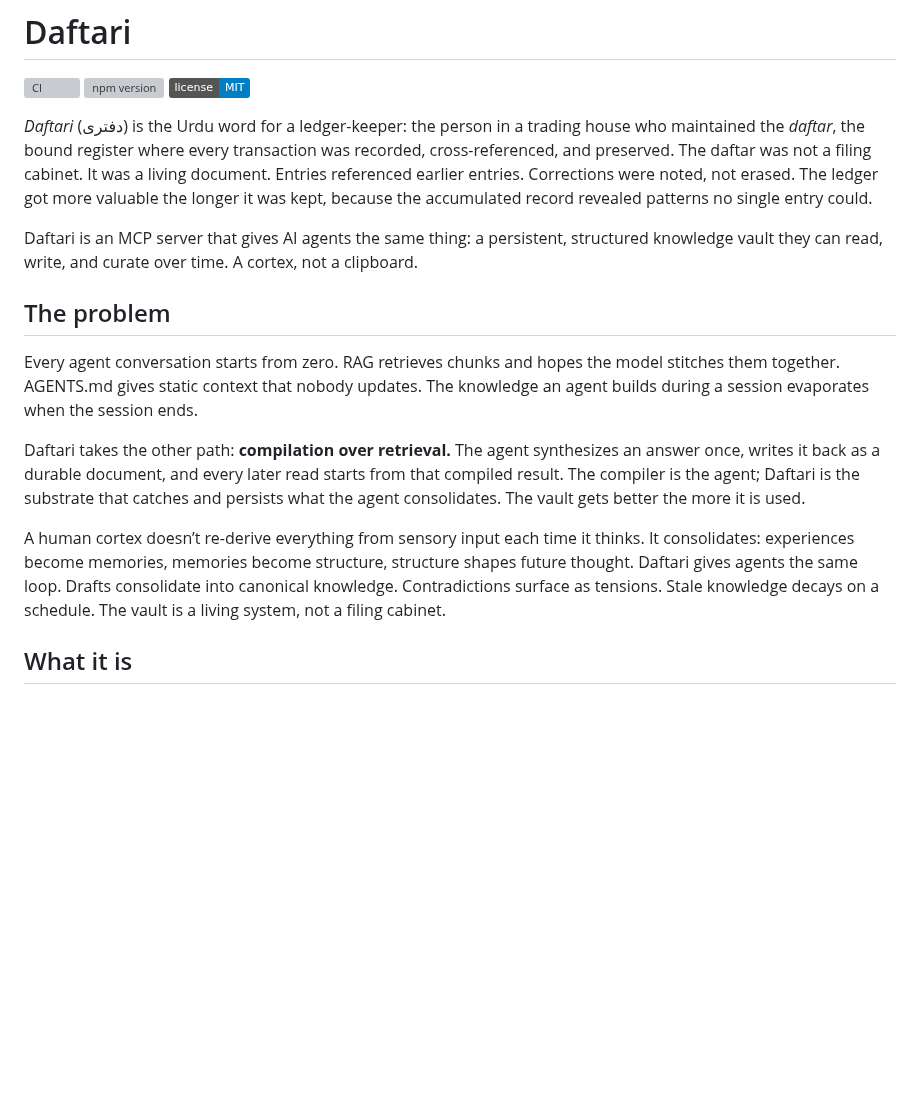
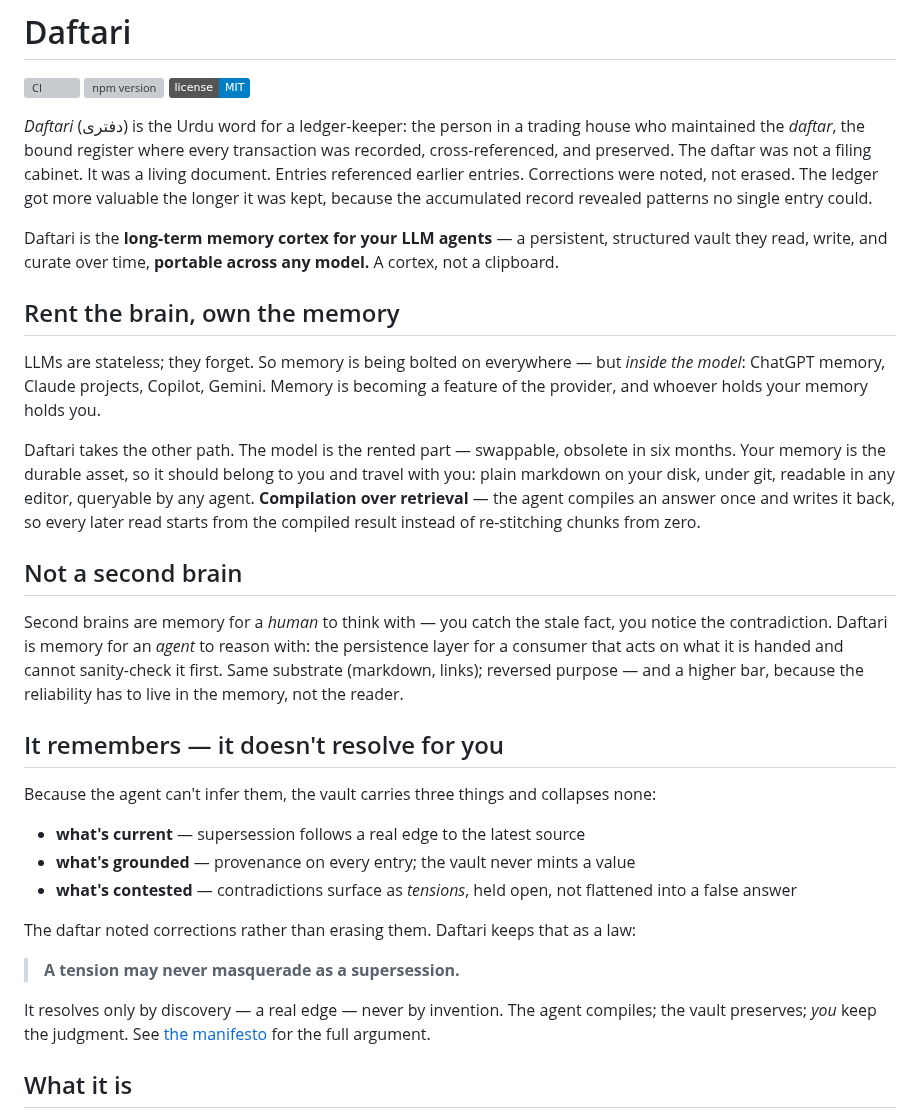
Before and after one commit to mavaali/daftari, a Markdown page: README.md, the part around the change. GitHub-like rendering; badges without logos; blank space fills up the shorter version; grey boxes are pictures that could not be loaded.

```diff
--- a/README.md
+++ b/README.md
@@ -10,29 +10,49 @@ Corrections were noted, not erased. The ledger got more valuable the longer it
 was kept, because the accumulated record revealed patterns no single entry
 could.
 
-Daftari is an MCP server that gives AI agents the same thing: a persistent,
-structured knowledge vault they can read, write, and curate over time. A
-cortex, not a clipboard.
+Daftari is the **long-term memory cortex for your LLM agents** — a persistent,
+structured vault they read, write, and curate over time, **portable across any
+model.** A cortex, not a clipboard.
 
-## The problem
+## Rent the brain, own the memory
 
-Every agent conversation starts from zero. RAG retrieves chunks and hopes the
-model stitches them together. AGENTS.md gives static context that nobody
-updates. The knowledge an agent builds during a session evaporates when the
-session ends.
+LLMs are stateless; they forget. So memory is being bolted on everywhere — but
+*inside the model*: ChatGPT memory, Claude projects, Copilot, Gemini. Memory is
+becoming a feature of the provider, and whoever holds your memory holds you.
 
-Daftari takes the other path: **compilation over retrieval.** The agent
-synthesizes an answer once, writes it back as a durable document, and every
-later read starts from that compiled result. The compiler is the agent;
-Daftari is the substrate that catches and persists what the agent
-consolidates. The vault gets better the more it is used.
+Daftari takes the other path. The model is the rented part — swappable, obsolete
+in six months. Your memory is the durable asset, so it should belong to you and
+travel with you: plain markdown on your disk, under git, readable in any editor,
+queryable by any agent. **Compilation over retrieval** — the agent compiles an
+answer once and writes it back, so every later read starts from the compiled
+result instead of re-stitching chunks from zero.
 
-A human cortex doesn’t re-derive everything from sensory input each time it
-thinks. It consolidates: experiences become memories, memories become
-structure, structure shapes future thought. Daftari gives agents the same
-loop. Drafts consolidate into canonical knowledge. Contradictions surface as
-tensions. Stale knowledge decays on a schedule. The vault is a living system,
-not a filing cabinet.
+## Not a second brain
+
+Second brains are memory for a *human* to think with — you catch the stale fact,
+you notice the contradiction. Daftari is memory for an *agent* to reason with:
+the persistence layer for a consumer that acts on what it is handed and cannot
+sanity-check it first. Same substrate (markdown, links); reversed purpose — and
+a higher bar, because the reliability has to live in the memory, not the reader.
+
+## It remembers — it doesn't resolve for you
+
+Because the agent can't infer them, the vault carries three things and collapses
+none:
+
+- **what's current** — supersession follows a real edge to the latest source
+- **what's grounded** — provenance on every entry; the vault never mints a value
+- **what's contested** — contradictions surface as *tensions*, held open, not
+  flattened into a false answer
+
+The daftar noted corrections rather than erasing them. Daftari keeps that as a
+law:
+
+> **A tension may never masquerade as a supersession.**
+
+It resolves only by discovery — a real edge — never by invention. The agent
+compiles; the vault preserves; *you* keep the judgment. See
+[the manifesto](docs/manifesto.md) for the full argument.
 
 ## What it is
 
```
Also changed, not shown: docs/manifesto.md (added, +151 -0 lines).
